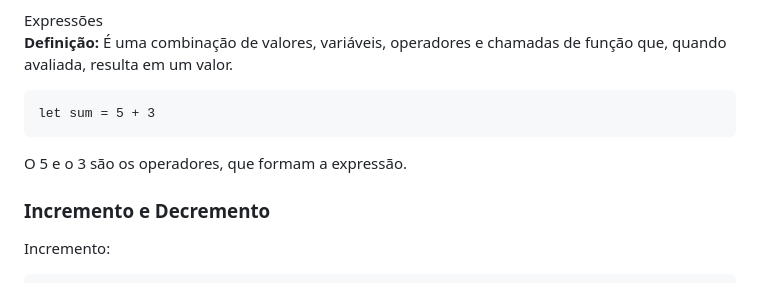
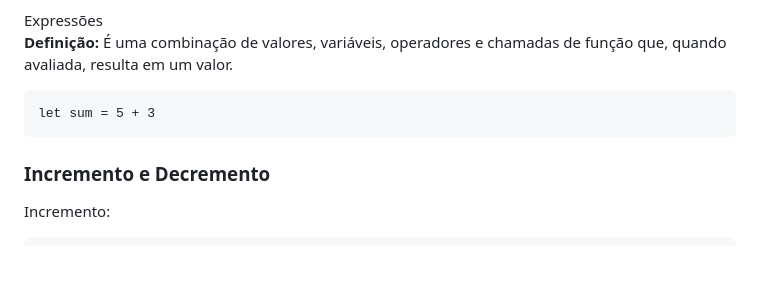
Before and after one commit to gabriellloc/learn-js, a Markdown page: README.md, the part around the change. Drawn GitHub-style; blank space fills up the shorter version.

```diff
--- a/README.md
+++ b/README.md
@@ -222,8 +222,6 @@ Expressões<br>
 
     let sum = 5 + 3
 
-O 5 e o 3 são os operadores, que formam a expressão.
-
 ### Incremento e Decremento
 Incremento:
 
```
